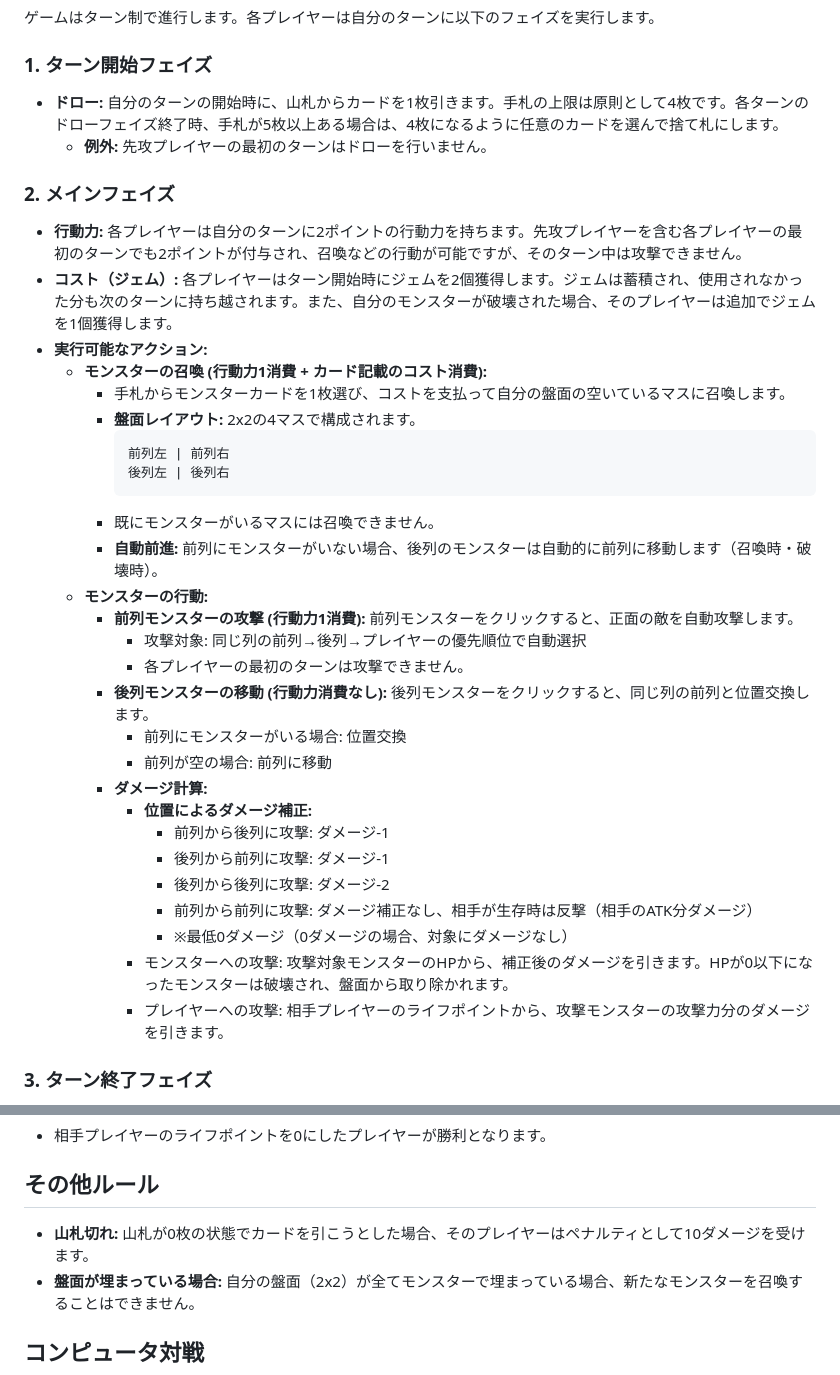
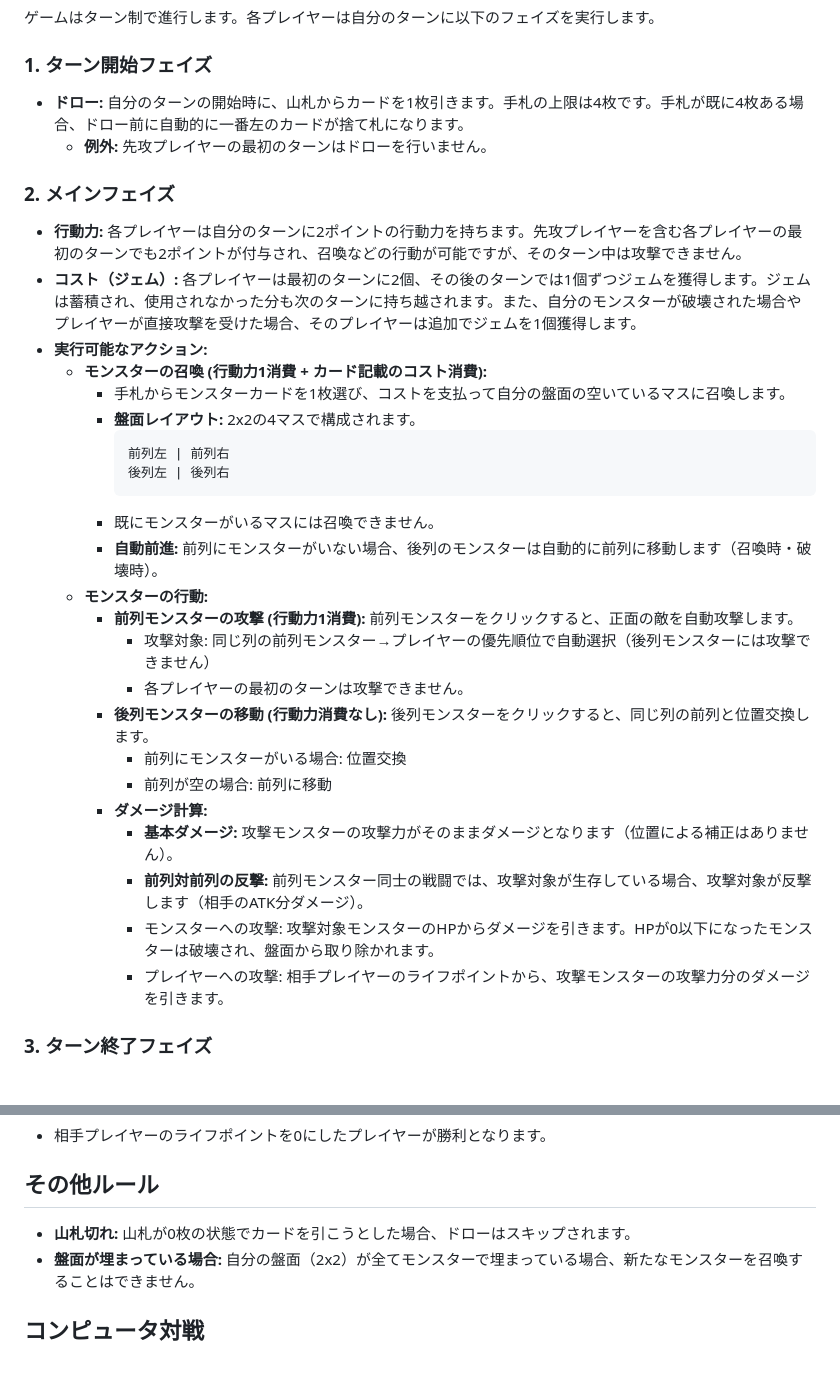
Before and after one commit to pek0hara/card_jam, a Markdown page: README.md, 2 parts joined by grey strips. GitHub-like rendering.

Commit message:
仕様書を実装に合わせて修正
- 手札上限を4枚、自動捨て札に変更
- ジェム獲得量を最初のターン2個、その後1個ずつに修正
- 位置によるダメージ補正を削除（実装では適用されていない）
- 攻撃対象を前列→プレイヤーのみに修正（後列攻撃不可）
- プレイヤー攻撃時のジェム獲得を追記
- 山札切れペナルティをドロースキップに変更

```diff
--- a/README.md
+++ b/README.md
@@ -17,13 +17,13 @@
 
 ### 1. ターン開始フェイズ
 
-*   **ドロー:** 自分のターンの開始時に、山札からカードを1枚引きます。手札の上限は原則として4枚です。各ターンのドローフェイズ終了時、手札が5枚以上ある場合は、4枚になるように任意のカードを選んで捨て札にします。
+*   **ドロー:** 自分のターンの開始時に、山札からカードを1枚引きます。手札の上限は4枚です。手札が既に4枚ある場合、ドロー前に自動的に一番左のカードが捨て札になります。
     *   **例外:** 先攻プレイヤーの最初のターンはドローを行いません。
 
 ### 2. メインフェイズ
 
 *   **行動力:** 各プレイヤーは自分のターンに2ポイントの行動力を持ちます。先攻プレイヤーを含む各プレイヤーの最初のターンでも2ポイントが付与され、召喚などの行動が可能ですが、そのターン中は攻撃できません。
-*   **コスト（ジェム）:** 各プレイヤーはターン開始時にジェムを2個獲得します。ジェムは蓄積され、使用されなかった分も次のターンに持ち越されます。また、自分のモンスターが破壊された場合、そのプレイヤーは追加でジェムを1個獲得します。
+*   **コスト（ジェム）:** 各プレイヤーは最初のターンに2個、その後のターンでは1個ずつジェムを獲得します。ジェムは蓄積され、使用されなかった分も次のターンに持ち越されます。また、自分のモンスターが破壊された場合やプレイヤーが直接攻撃を受けた場合、そのプレイヤーは追加でジェムを1個獲得します。
 *   **実行可能なアクション:**
     *   **モンスターの召喚 (行動力1消費 + カード記載のコスト消費):**
         *   手札からモンスターカードを1枚選び、コストを支払って自分の盤面の空いているマスに召喚します。
@@ -36,19 +36,15 @@
         *   **自動前進:** 前列にモンスターがいない場合、後列のモンスターは自動的に前列に移動します（召喚時・破壊時）。
     *   **モンスターの行動:**
         *   **前列モンスターの攻撃 (行動力1消費):** 前列モンスターをクリックすると、正面の敵を自動攻撃します。
-            *   攻撃対象: 同じ列の前列→後列→プレイヤーの優先順位で自動選択
+            *   攻撃対象: 同じ列の前列モンスター→プレイヤーの優先順位で自動選択（後列モンスターには攻撃できません）
             *   各プレイヤーの最初のターンは攻撃できません。
         *   **後列モンスターの移動 (行動力消費なし):** 後列モンスターをクリックすると、同じ列の前列と位置交換します。
             *   前列にモンスターがいる場合: 位置交換
             *   前列が空の場合: 前列に移動
         *   **ダメージ計算:**
-            *   **位置によるダメージ補正:**
-                *   前列から後列に攻撃: ダメージ-1
-                *   後列から前列に攻撃: ダメージ-1
-                *   後列から後列に攻撃: ダメージ-2
-                *   前列から前列に攻撃: ダメージ補正なし、相手が生存時は反撃（相手のATK分ダメージ）
-                *   ※最低0ダメージ（0ダメージの場合、対象にダメージなし）
-            *   モンスターへの攻撃: 攻撃対象モンスターのHPから、補正後のダメージを引きます。HPが0以下になったモンスターは破壊され、盤面から取り除かれます。
+            *   **基本ダメージ:** 攻撃モンスターの攻撃力がそのままダメージとなります（位置による補正はありません）。
+            *   **前列対前列の反撃:** 前列モンスター同士の戦闘では、攻撃対象が生存している場合、攻撃対象が反撃します（相手のATK分ダメージ）。
+            *   モンスターへの攻撃: 攻撃対象モンスターのHPからダメージを引きます。HPが0以下になったモンスターは破壊され、盤面から取り除かれます。
             *   プレイヤーへの攻撃: 相手プレイヤーのライフポイントから、攻撃モンスターの攻撃力分のダメージを引きます。
 
 ### 3. ターン終了フェイズ
@@ -70,7 +66,7 @@
 
 ## その他ルール
 
-*   **山札切れ:** 山札が0枚の状態でカードを引こうとした場合、そのプレイヤーはペナルティとして10ダメージを受けます。
+*   **山札切れ:** 山札が0枚の状態でカードを引こうとした場合、ドローはスキップされます。
 *   **盤面が埋まっている場合:** 自分の盤面（2x2）が全てモンスターで埋まっている場合、新たなモンスターを召喚することはできません。
 
 ## コンピュータ対戦
```
